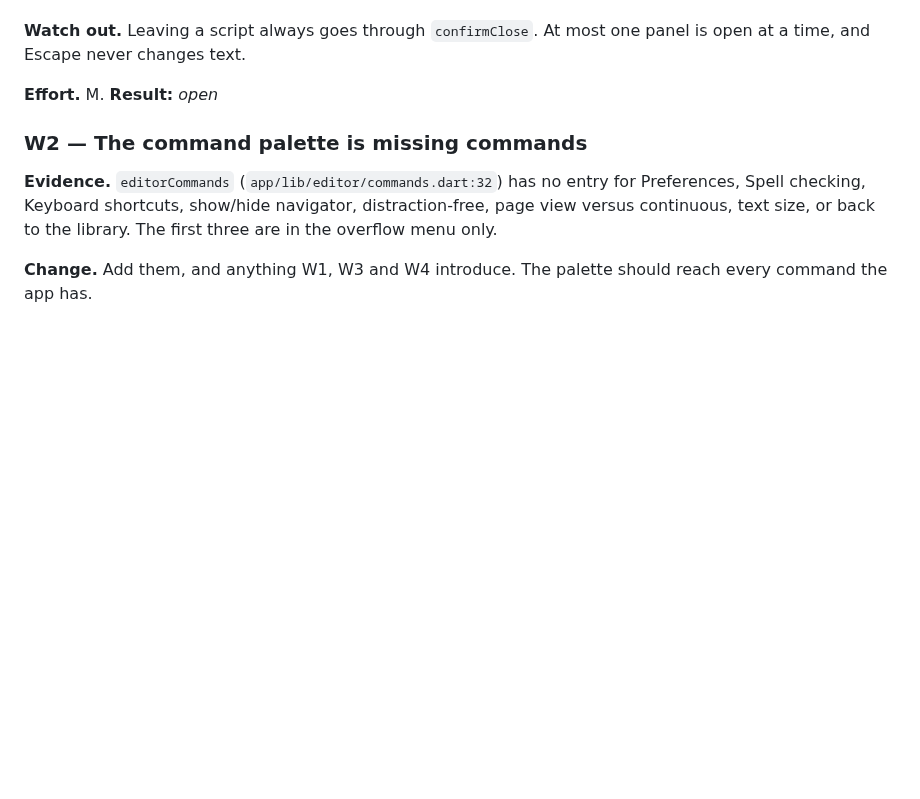
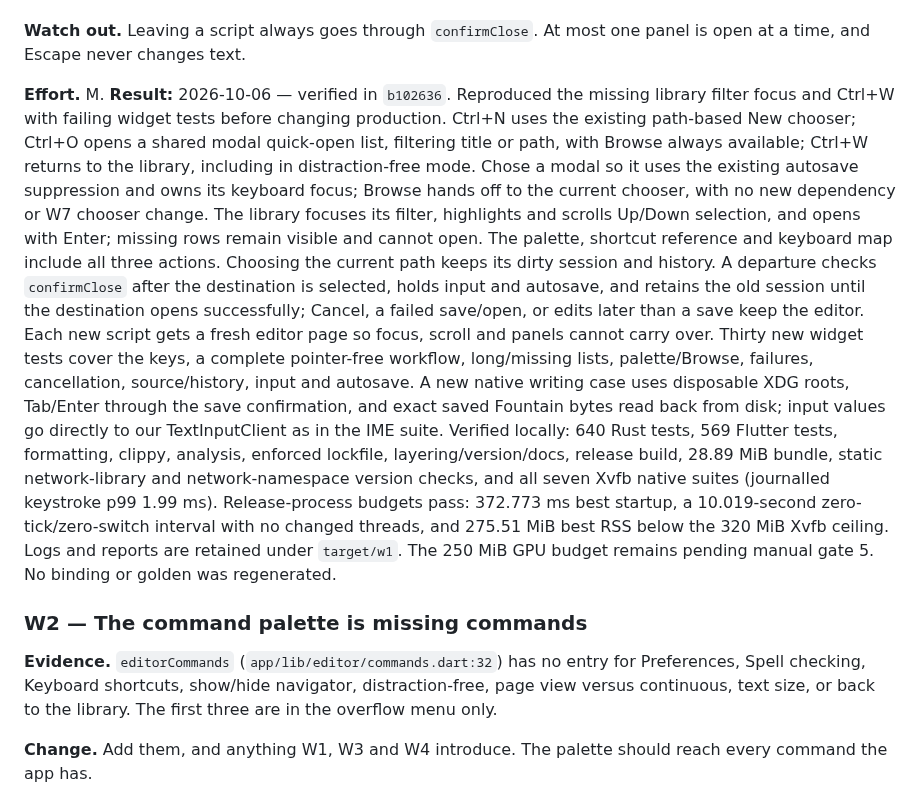
Before and after one commit to phagmaier/slugline, a Markdown page: docs/BACKLOG.md, the part around one of its changes. GitHub-like rendering; blank space fills up the shorter version.

Commit message:
W1 — record verified keyboard workflow completion
Close W1 against b102636. Record the decision to share a modal quick-open
with a Browse handoff to the existing chooser, keep New path-based, confirm
unsaved work only after choosing a destination, and hold input and autosave
until the existing session can safely be replaced. Record pointer-free widget
and native verification, cancellation and failure coverage, all local checks,
and the release-process samples under target/w1. The GPU budget remains pending
manual gate 5. W2 is the next eligible backlog item; no adjacent feature started.

Verified the final backlog completion notation with tools/check_docs.py and
git diff --check. The new W1 commits are local; F9's previously requested push
and GitHub CI verification completed separately.

```diff
--- a/docs/BACKLOG.md
+++ b/docs/BACKLOG.md
@@ -1188,7 +1188,34 @@ a script, to another script, to a new script without a pointer event.
 panel is open at a time, and Escape never changes text.
 
 **Effort.** M.
-**Result:** _open_
+**Result:** 2026-10-06 — verified in `b102636`. Reproduced the missing library
+filter focus and Ctrl+W with failing widget tests before changing production.
+Ctrl+N uses the existing path-based New chooser; Ctrl+O opens a shared modal
+quick-open list, filtering title or path, with Browse always available; Ctrl+W
+returns to the library, including in distraction-free mode. Chose a modal so
+it uses the existing autosave suppression and owns its keyboard focus; Browse
+hands off to the current chooser, with no new dependency or W7 chooser change.
+The library focuses its filter, highlights and scrolls Up/Down selection, and
+opens with Enter; missing rows remain visible and cannot open. The palette,
+shortcut reference and keyboard map include all three actions. Choosing the
+current path keeps its dirty session and history. A departure checks
+`confirmClose` after the destination is selected, holds input and autosave,
+and retains the old session until the destination opens successfully; Cancel,
+a failed save/open, or edits later than a save keep the editor. Each new script
+gets a fresh editor page so focus, scroll and panels cannot carry over.
+Thirty new widget tests cover the keys, a complete pointer-free workflow,
+long/missing lists, palette/Browse, failures, cancellation, source/history,
+input and autosave. A new native writing case uses disposable XDG roots,
+Tab/Enter through the save confirmation, and exact saved Fountain bytes read
+back from disk; input values go directly to our TextInputClient as in the IME
+suite. Verified locally: 640 Rust tests, 569 Flutter tests, formatting, clippy,
+analysis, enforced lockfile, layering/version/docs, release build, 28.89 MiB
+bundle, static network-library and network-namespace version checks, and all
+seven Xvfb native suites (journalled keystroke p99 1.99 ms). Release-process
+budgets pass: 372.773 ms best startup, a 10.019-second zero-tick/zero-switch
+interval with no changed threads, and 275.51 MiB best RSS below the 320 MiB
+Xvfb ceiling. Logs and reports are retained under `target/w1`. The 250 MiB GPU
+budget remains pending manual gate 5. No binding or golden was regenerated.
 
 <a id="w2"></a>
 ### W2 — The command palette is missing commands
```
Also changed, not shown: other parts of docs/BACKLOG.md (+1 -1 lines).
